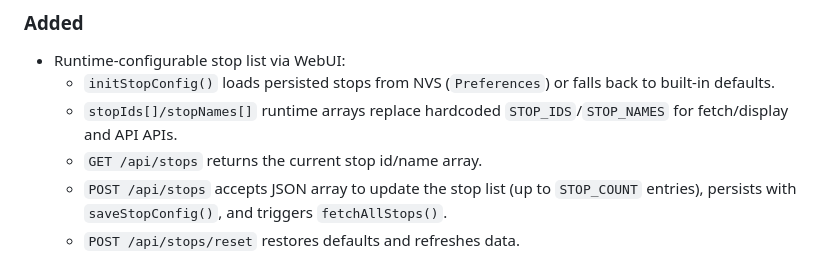
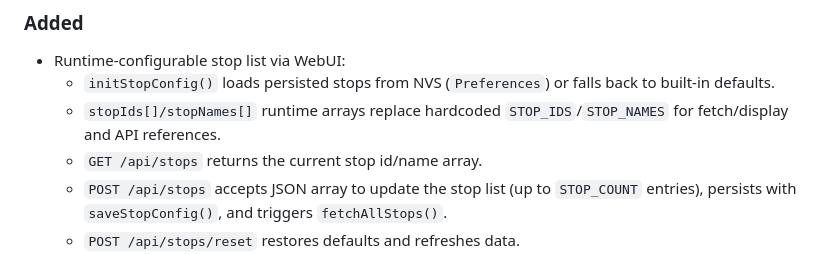
Before and after one commit to anthonyjclarke/nsw-busstop, a Markdown page: client/CHANGELOG.md, the part around the change. Rendered like a GitHub page.

Commit message:
docs: clean up CHANGELOG wording/format

```diff
--- a/client/CHANGELOG.md
+++ b/client/CHANGELOG.md
@@ -30,7 +30,7 @@ Format: `## [version] YYYY-MM-DD` — sections: Added · Changed · Fixed.
   - `initStopConfig()` loads persisted stops from NVS (`Preferences`) or falls
     back to built-in defaults.
   - `stopIds[]/stopNames[]` runtime arrays replace hardcoded `STOP_IDS`/`STOP_NAMES`
-    for fetch/display and API APIs.
+    for fetch/display and API references.
   - `GET /api/stops` returns the current stop id/name array.
   - `POST /api/stops` accepts JSON array to update the stop list (up to
     `STOP_COUNT` entries), persists with `saveStopConfig()`, and triggers
```
